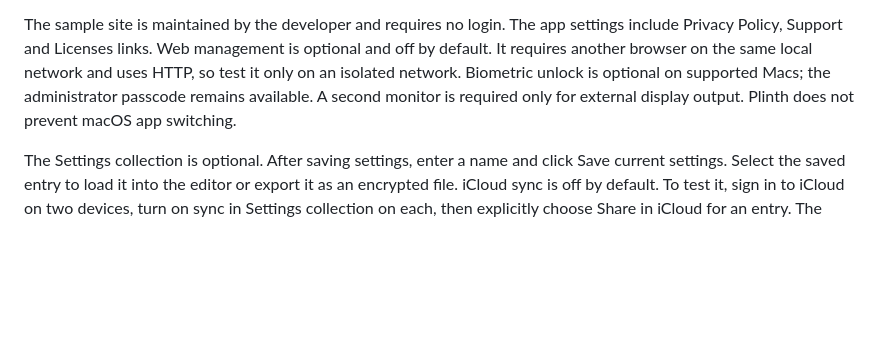
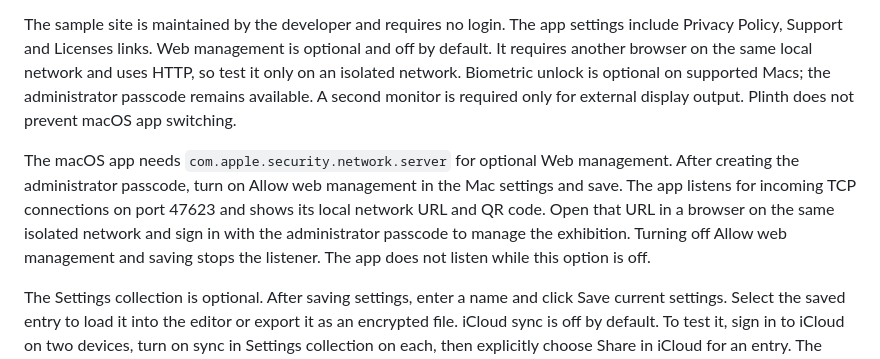
Before and after one commit to shiftone-ai/plinth, a Markdown page: docs/release/review-notes.md, the part around the change. Drawn GitHub-style; blank space fills up the shorter version.

Commit message:
docs: explain macOS web server entitlement for review

```diff
--- a/docs/release/review-notes.md
+++ b/docs/release/review-notes.md
@@ -26,6 +26,8 @@ Plinth displays an administrator-selected website for an exhibition. No account
 
 The sample site is maintained by the developer and requires no login. The app settings include Privacy Policy, Support and Licenses links. Web management is optional and off by default. It requires another browser on the same local network and uses HTTP, so test it only on an isolated network. Biometric unlock is optional on supported Macs; the administrator passcode remains available. A second monitor is required only for external display output. Plinth does not prevent macOS app switching.
 
+The macOS app needs `com.apple.security.network.server` for optional Web management. After creating the administrator passcode, turn on Allow web management in the Mac settings and save. The app listens for incoming TCP connections on port 47623 and shows its local network URL and QR code. Open that URL in a browser on the same isolated network and sign in with the administrator passcode to manage the exhibition. Turning off Allow web management and saving stops the listener. The app does not listen while this option is off.
+
 The Settings collection is optional. After saving settings, enter a name and click Save current settings. Select the saved entry to load it into the editor or export it as an encrypted file. iCloud sync is off by default. To test it, sign in to iCloud on two devices, turn on sync in Settings collection on each, then explicitly choose Share in iCloud for an entry. The administrator passcode is never part of an entry.
 
 ## 提出前の照合
```
